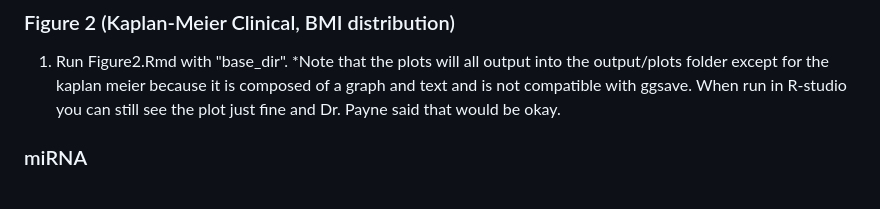
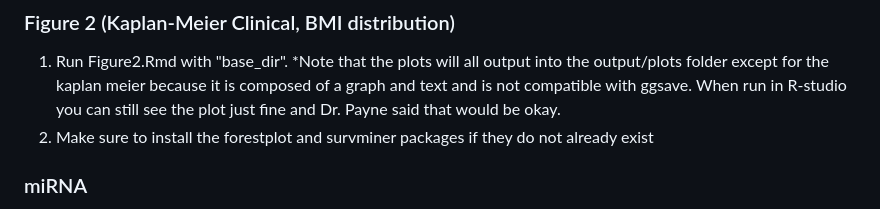
Before and after one commit to ConnorP778/Capstone2024ccRCC, a Markdown page: README.md, the part around the change. Rendered like a GitHub page.

```diff
--- a/README.md
+++ b/README.md
@@ -28,6 +28,7 @@ Outputs, including plots and data, will either be printed out or saved in the "o
 
 ### Figure 2 (Kaplan-Meier Clinical, BMI distribution)
 1. Run Figure2.Rmd with "base_dir". *Note that the plots will all output into the output/plots folder except for the kaplan meier because it is composed of a graph and text and is not compatible with ggsave. When run in R-studio you can still see the plot just fine and Dr. Payne said that would be okay.
+2. Make sure to install the forestplot and survminer packages if they do not already exist
 
 ### miRNA
 1. Run Supplemental_Figure_miNA_DESeq2.R with "base_dir"
```
